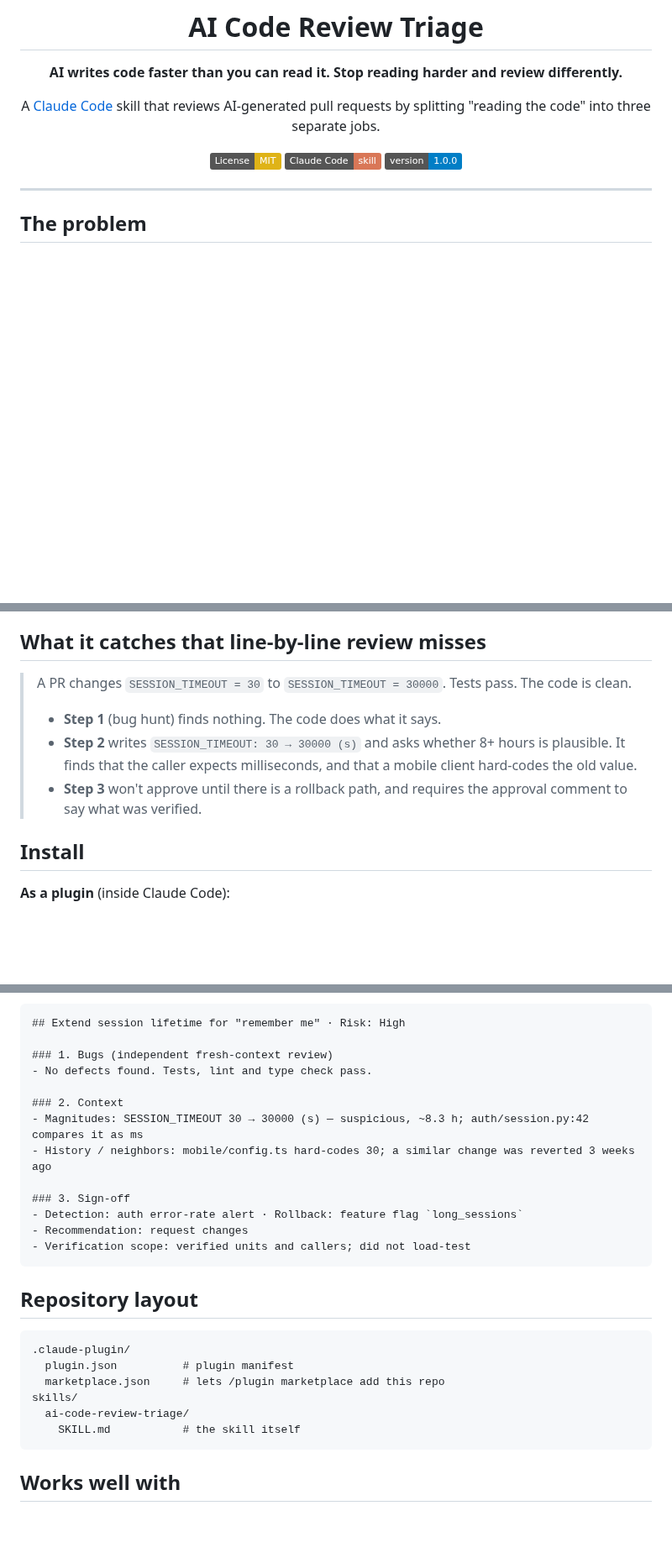
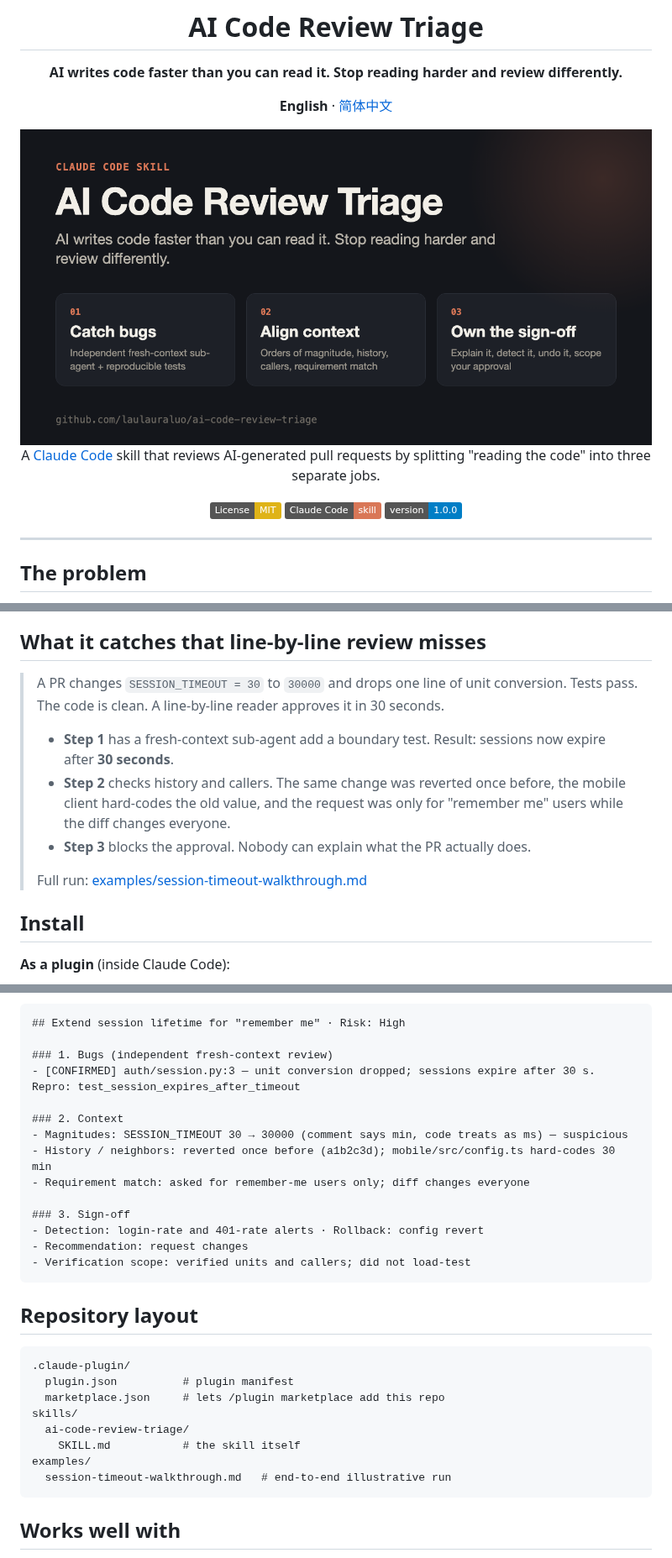
Before and after one commit to laulauraluo/ai-code-review-triage, a Markdown page: README.md, 3 parts joined by grey strips. Shown at 84% size. GitHub-like rendering; pictures changed too: assets/social-preview.png (added); badges without logos; blank space fills up the shorter version.

Commit message:
Add walkthrough example, Chinese README, and preview banner

````diff
--- a/README.md
+++ b/README.md
@@ -3,6 +3,10 @@
 # AI Code Review Triage
 
 **AI writes code faster than you can read it. Stop reading harder and review differently.**
+
+**English** · [简体中文](README.zh-CN.md)
+
+<img src="assets/social-preview.png" alt="AI Code Review Triage: catch bugs, align context, own the sign-off" width="760">
 
 A [Claude Code](https://claude.com/claude-code) skill that reviews AI-generated pull requests by splitting "reading the code" into three separate jobs.
 
@@ -41,11 +45,13 @@ Low-risk PRs only run Step 1. High-risk PRs (production behavior, data, security
 
 ## What it catches that line-by-line review misses
 
-> A PR changes `SESSION_TIMEOUT = 30` to `SESSION_TIMEOUT = 30000`. Tests pass. The code is clean.
+> A PR changes `SESSION_TIMEOUT = 30` to `30000` and drops one line of unit conversion. Tests pass. The code is clean. A line-by-line reader approves it in 30 seconds.
 >
-> - **Step 1** (bug hunt) finds nothing. The code does what it says.
-> - **Step 2** writes `SESSION_TIMEOUT: 30 → 30000 (s)` and asks whether 8+ hours is plausible. It finds that the caller expects milliseconds, and that a mobile client hard-codes the old value.
-> - **Step 3** won't approve until there is a rollback path, and requires the approval comment to say what was verified.
+> - **Step 1** has a fresh-context sub-agent add a boundary test. Result: sessions now expire after **30 seconds**.
+> - **Step 2** checks history and callers. The same change was reverted once before, the mobile client hard-codes the old value, and the request was only for "remember me" users while the diff changes everyone.
+> - **Step 3** blocks the approval. Nobody can explain what the PR actually does.
+>
+> Full run: [examples/session-timeout-walkthrough.md](examples/session-timeout-walkthrough.md)
 
 ## Install
 
@@ -77,14 +83,15 @@ The skill triggers on its own and returns a report (illustrative example):
 ## Extend session lifetime for "remember me" · Risk: High
 
 ### 1. Bugs (independent fresh-context review)
-- No defects found. Tests, lint and type check pass.
+- [CONFIRMED] auth/session.py:3 — unit conversion dropped; sessions expire after 30 s. Repro: test_session_expires_after_timeout
 
 ### 2. Context
-- Magnitudes: SESSION_TIMEOUT 30 → 30000 (s) — suspicious, ~8.3 h; auth/session.py:42 compares it as ms
-- History / neighbors: mobile/config.ts hard-codes 30; a similar change was reverted 3 weeks ago
+- Magnitudes: SESSION_TIMEOUT 30 → 30000 (comment says min, code treats as ms) — suspicious
+- History / neighbors: reverted once before (a1b2c3d); mobile/src/config.ts hard-codes 30 min
+- Requirement match: asked for remember-me users only; diff changes everyone
 
 ### 3. Sign-off
-- Detection: auth error-rate alert · Rollback: feature flag `long_sessions`
+- Detection: login-rate and 401-rate alerts · Rollback: config revert
 - Recommendation: request changes
 - Verification scope: verified units and callers; did not load-test
 ```
@@ -98,6 +105,8 @@ The skill triggers on its own and returns a report (illustrative example):
 skills/
   ai-code-review-triage/
     SKILL.md           # the skill itself
+examples/
+  session-timeout-walkthrough.md   # end-to-end illustrative run
 ```
 
 ## Works well with
````
Also changed, not shown: other parts of README.md (+8 -0 lines), README.zh-CN.md (added, +77 -0 lines), examples/session-timeout-walkthrough.md (added, +92 -0 lines).
